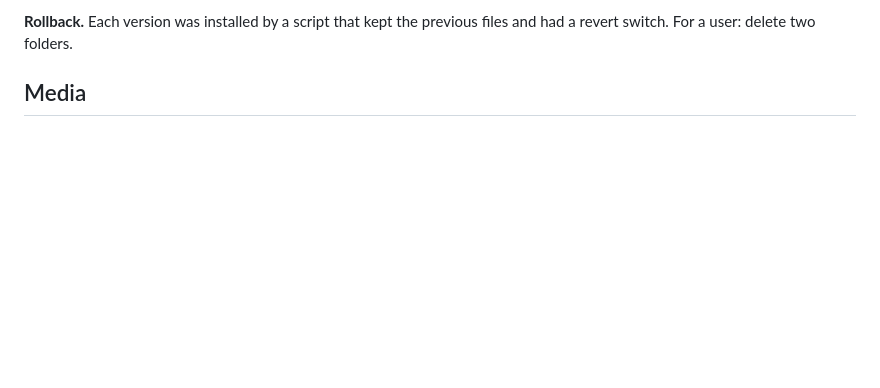
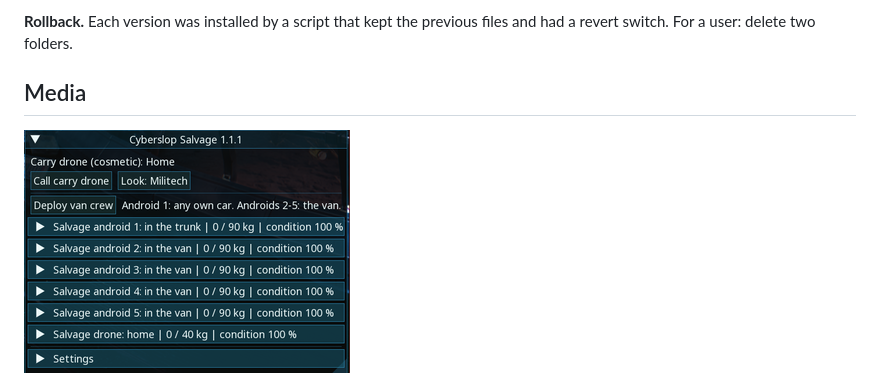
Before and after one commit to penicius-code/cp2077-salvage-crew, a Markdown page: README.md, the part around the change. GitHub-like rendering; pictures changed too: docs/media/overlay-window.png (added); blank space fills up the shorter version.

Commit message:
README: screenshot of the overlay window
Co-Authored-By: Claude Fable 5.2 <noreply@anthropic.com>

```diff
--- a/README.md
+++ b/README.md
@@ -104,6 +104,8 @@ Five hotkeys can be bound in CET's Bindings tab, all unbound by default: carry d
 
 ## Media
 
+![The Cyberslop Salvage window with carry drone and van crew buttons and collapsed rows for five salvage androids and the drone showing location, load and condition.](docs/media/overlay-window.png)
+
 ![The offline mock test passing: 125 passed, 0 failed](docs/media/mock-test.png)
 
 ## Changelog
```
